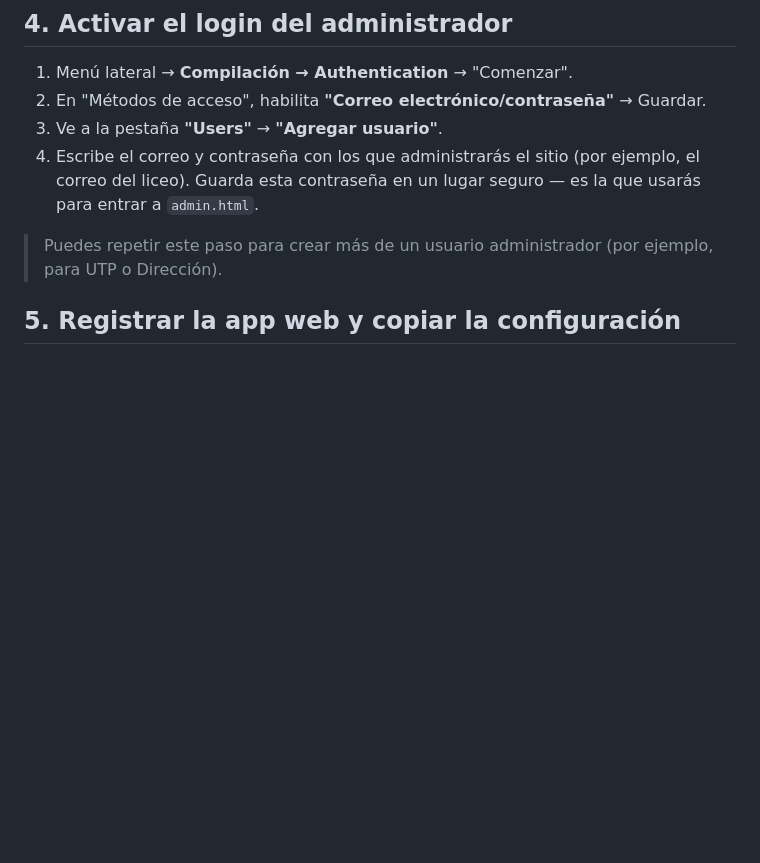
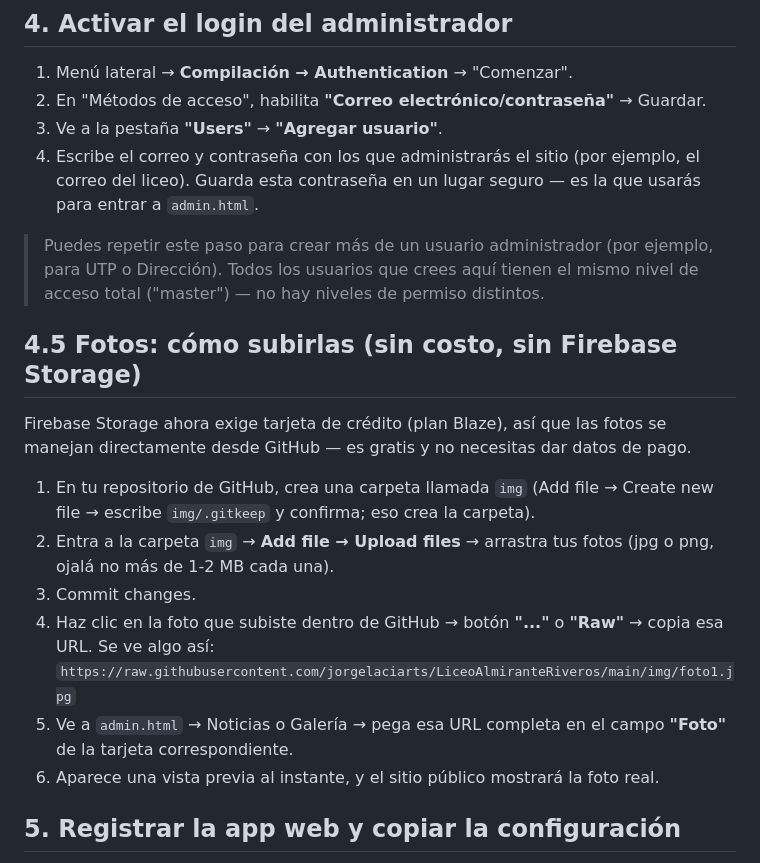
Before and after one commit to jorgelaciarts/LiceoAlmiranteRiveros, a Markdown page: SETUP.md, the part around the change. Rendered like a GitHub page; blank space fills up the shorter version.

```diff
--- a/SETUP.md
+++ b/SETUP.md
@@ -44,7 +44,19 @@ Esto significa: **cualquiera puede leer** el contenido (para que el sitio públi
 3. Ve a la pestaña **"Users"** → **"Agregar usuario"**.
 4. Escribe el correo y contraseña con los que administrarás el sitio (por ejemplo, el correo del liceo). Guarda esta contraseña en un lugar seguro — es la que usarás para entrar a `admin.html`.
 
-> Puedes repetir este paso para crear más de un usuario administrador (por ejemplo, para UTP o Dirección).
+> Puedes repetir este paso para crear más de un usuario administrador (por ejemplo, para UTP o Dirección). Todos los usuarios que crees aquí tienen el mismo nivel de acceso total ("master") — no hay niveles de permiso distintos.
+
+## 4.5 Fotos: cómo subirlas (sin costo, sin Firebase Storage)
+
+Firebase Storage ahora exige tarjeta de crédito (plan Blaze), así que las fotos se manejan directamente desde GitHub — es gratis y no necesitas dar datos de pago.
+
+1. En tu repositorio de GitHub, crea una carpeta llamada `img` (Add file → Create new file → escribe `img/.gitkeep` y confirma; eso crea la carpeta).
+2. Entra a la carpeta `img` → **Add file → Upload files** → arrastra tus fotos (jpg o png, ojalá no más de 1-2 MB cada una).
+3. Commit changes.
+4. Haz clic en la foto que subiste dentro de GitHub → botón **"..."** o **"Raw"** → copia esa URL. Se ve algo así:
+   `https://raw.githubusercontent.com/jorgelaciarts/LiceoAlmiranteRiveros/main/img/foto1.jpg`
+5. Ve a `admin.html` → Noticias o Galería → pega esa URL completa en el campo **"Foto"** de la tarjeta correspondiente.
+6. Aparece una vista previa al instante, y el sitio público mostrará la foto real.
 
 ## 5. Registrar la app web y copiar la configuración
 
```
